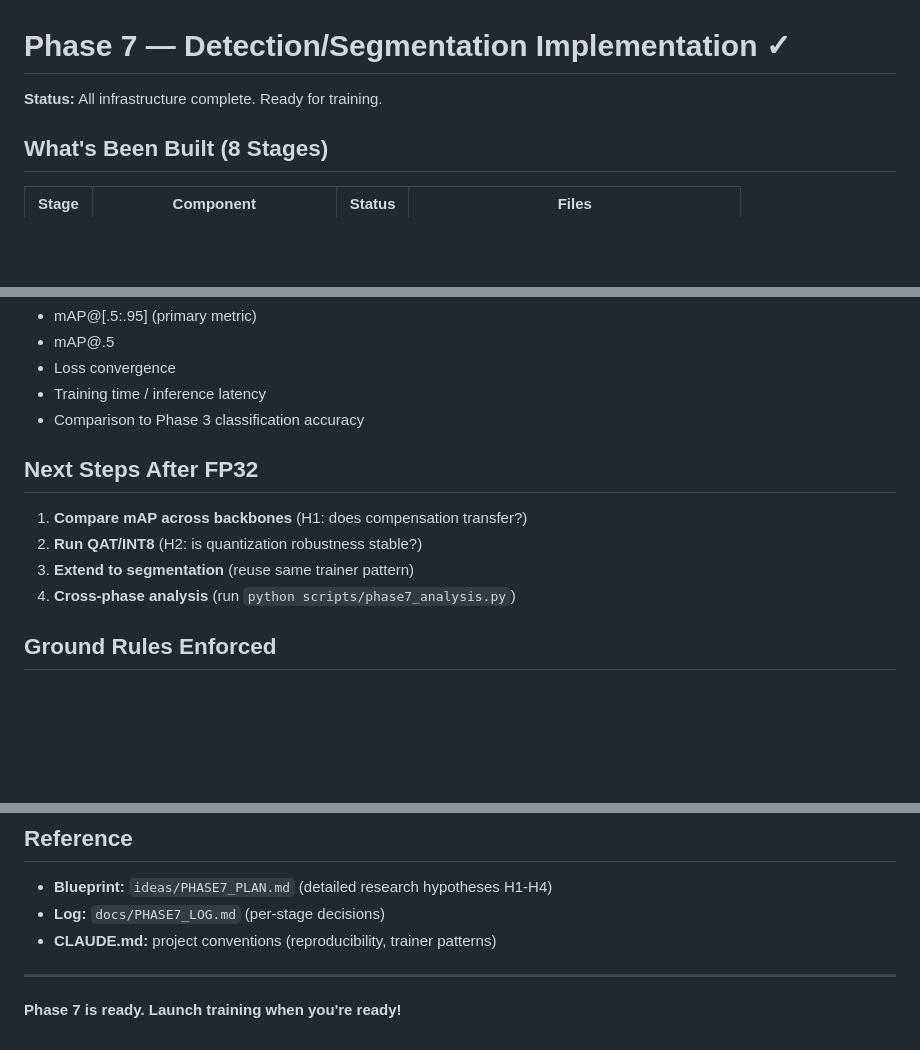
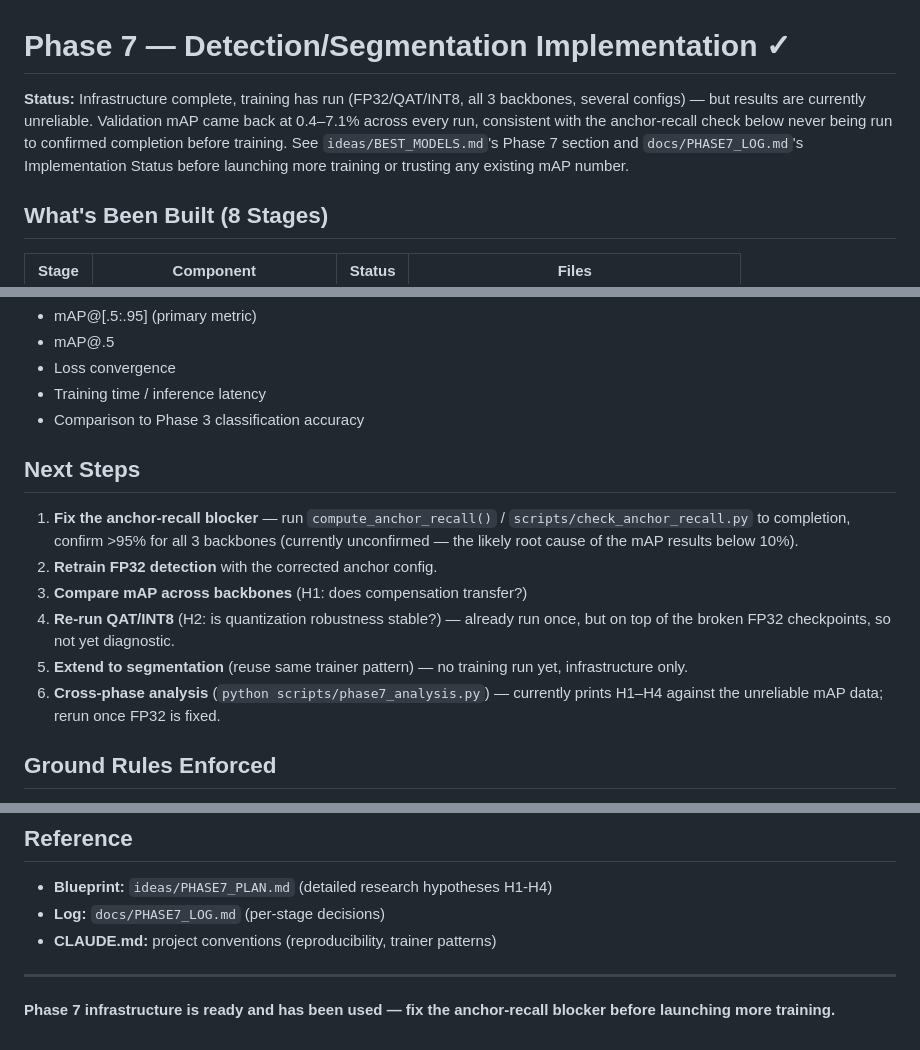
Before and after one commit to RafaelSdeS/dnn_study, a Markdown page: docs/PHASE7_QUICKSTART.md, 3 parts joined by grey strips. Rendered like a GitHub page; blank space fills up the shorter version.

```diff
--- a/docs/PHASE7_QUICKSTART.md
+++ b/docs/PHASE7_QUICKSTART.md
@@ -1,6 +1,10 @@
 # Phase 7 — Detection/Segmentation Implementation ✓
 
-**Status:** All infrastructure complete. Ready for training.
+**Status:** Infrastructure complete, training has run (FP32/QAT/INT8, all 3 backbones, several
+configs) — but results are currently unreliable. Validation mAP came back at 0.4–7.1% across every
+run, consistent with the anchor-recall check below never being run to confirmed completion before
+training. See `ideas/BEST_MODELS.md`'s Phase 7 section and `docs/PHASE7_LOG.md`'s Implementation
+Status before launching more training or trusting any existing mAP number.
 
 ## What's Been Built (8 Stages)
 
@@ -62,12 +66,18 @@ Results saved to `outputs/detection_segmentation/phase7/ssd_<model>_fp32/`:
 - Training time / inference latency
 - Comparison to Phase 3 classification accuracy
 
-## Next Steps After FP32
+## Next Steps
 
-1. **Compare mAP across backbones** (H1: does compensation transfer?)
-2. **Run QAT/INT8** (H2: is quantization robustness stable?)
-3. **Extend to segmentation** (reuse same trainer pattern)
-4. **Cross-phase analysis** (run `python scripts/phase7_analysis.py`)
+1. **Fix the anchor-recall blocker** — run `compute_anchor_recall()` / `scripts/check_anchor_recall.py`
+   to completion, confirm >95% for all 3 backbones (currently unconfirmed — the likely root cause
+   of the mAP results below 10%).
+2. **Retrain FP32 detection** with the corrected anchor config.
+3. **Compare mAP across backbones** (H1: does compensation transfer?)
+4. **Re-run QAT/INT8** (H2: is quantization robustness stable?) — already run once, but on top of
+   the broken FP32 checkpoints, so not yet diagnostic.
+5. **Extend to segmentation** (reuse same trainer pattern) — no training run yet, infrastructure only.
+6. **Cross-phase analysis** (`python scripts/phase7_analysis.py`) — currently prints H1–H4 against
+   the unreliable mAP data; rerun once FP32 is fixed.
 
 ## Ground Rules Enforced
 
@@ -99,4 +109,4 @@ Results saved to `outputs/detection_segmentation/phase7/ssd_<model>_fp32/`:
 
 ---
 
-**Phase 7 is ready. Launch training when you're ready!**
+**Phase 7 infrastructure is ready and has been used — fix the anchor-recall blocker before launching more training.**
```
Also changed, not shown: docs/PHASE7_LOG.md (+17 -6 lines).
